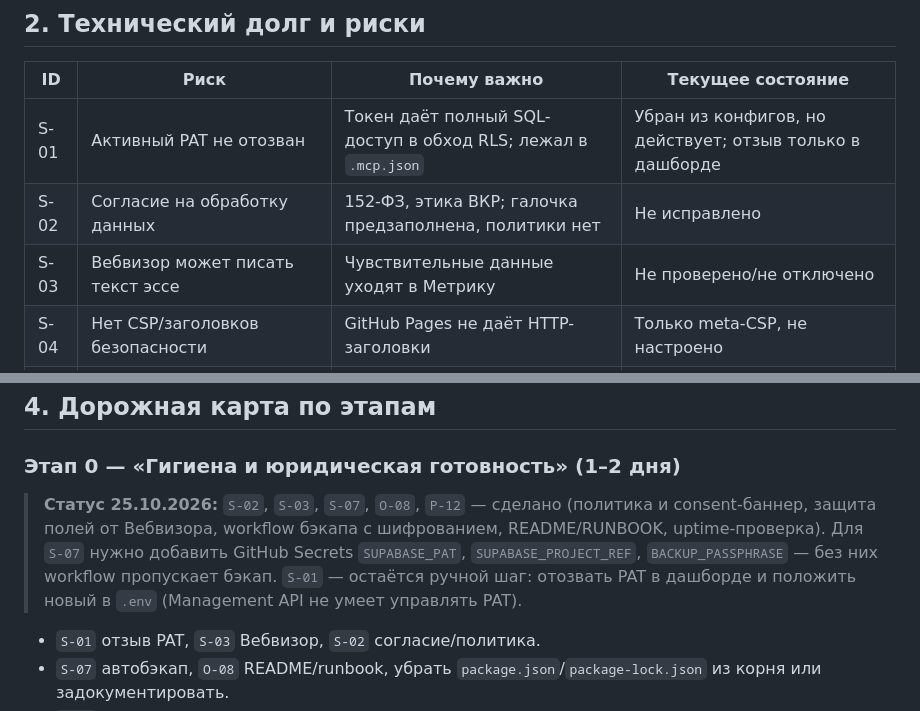
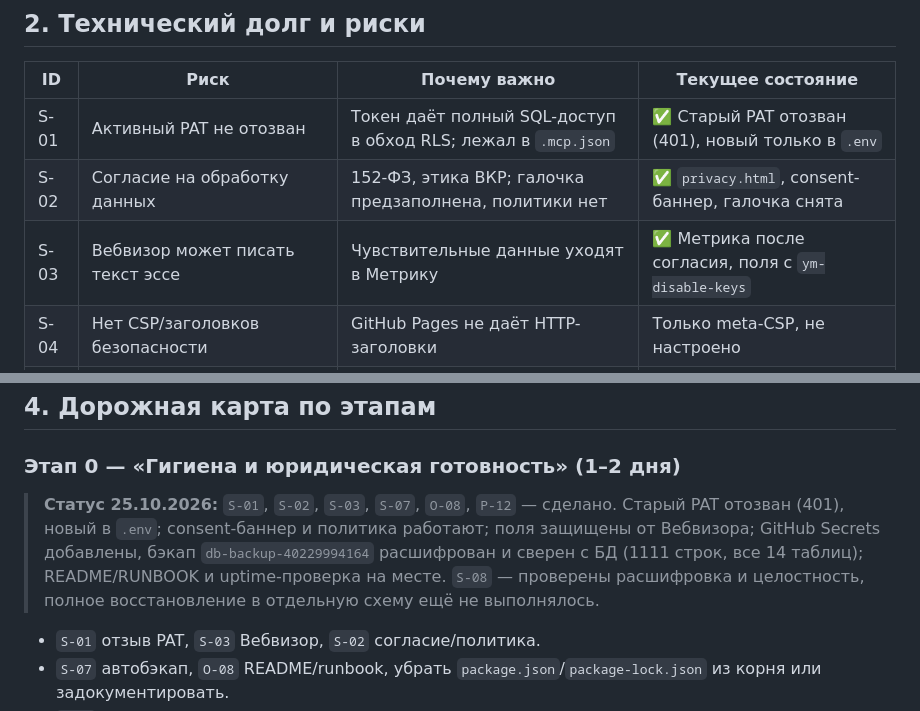
Before and after one commit to ansverd0/psychology-portal, a Markdown page: TECH-ROADMAP.md, 2 parts joined by grey strips. Drawn GitHub-style.

Commit message:
docs: этап 0 закрыт, бэкап проверен

```diff
--- a/TECH-ROADMAP.md
+++ b/TECH-ROADMAP.md
@@ -91,9 +91,9 @@ git status                    # не должно быть секретов и
 
 | ID | Риск | Почему важно | Текущее состояние |
 |---|---|---|---|
-| S-01 | Активный PAT не отозван | Токен даёт полный SQL-доступ в обход RLS; лежал в `.mcp.json` | Убран из конфигов, но действует; отзыв только в дашборде |
-| S-02 | Согласие на обработку данных | 152-ФЗ, этика ВКР; галочка предзаполнена, политики нет | Не исправлено |
-| S-03 | Вебвизор может писать текст эссе | Чувствительные данные уходят в Метрику | Не проверено/не отключено |
+| S-01 | Активный PAT не отозван | Токен даёт полный SQL-доступ в обход RLS; лежал в `.mcp.json` | ✅ Старый PAT отозван (401), новый только в `.env` |
+| S-02 | Согласие на обработку данных | 152-ФЗ, этика ВКР; галочка предзаполнена, политики нет | ✅ `privacy.html`, consent-баннер, галочка снята |
+| S-03 | Вебвизор может писать текст эссе | Чувствительные данные уходят в Метрику | ✅ Метрика после согласия, поля с `ym-disable-keys` |
 | S-04 | Нет CSP/заголовков безопасности | GitHub Pages не даёт HTTP-заголовки | Только meta-CSP, не настроено |
 | S-05 | Запись research-данных напрямую anon | Спам, подделка, обход валидации | Разрешён только INSERT |
 | S-06 | Нет rate limiting | Бот может залить `users_profiles`/эссе | Нет |
@@ -234,7 +234,7 @@ git status                    # не должно быть секретов и
 
 ### Этап 0 — «Гигиена и юридическая готовность» (1–2 дня)
 
-> **Статус 25.10.2026:** `S-02`, `S-03`, `S-07`, `O-08`, `P-12` — сделано (политика и consent-баннер, защита полей от Вебвизора, workflow бэкапа с шифрованием, README/RUNBOOK, uptime-проверка). Для `S-07` нужно добавить GitHub Secrets `SUPABASE_PAT`, `SUPABASE_PROJECT_REF`, `BACKUP_PASSPHRASE` — без них workflow пропускает бэкап. `S-01` — остаётся ручной шаг: отозвать PAT в дашборде и положить новый в `.env` (Management API не умеет управлять PAT).
+> **Статус 25.10.2026:** `S-01`, `S-02`, `S-03`, `S-07`, `O-08`, `P-12` — сделано. Старый PAT отозван (401), новый в `.env`; consent-баннер и политика работают; поля защищены от Вебвизора; GitHub Secrets добавлены, бэкап `db-backup-40229994164` расшифрован и сверен с БД (1111 строк, все 14 таблиц); README/RUNBOOK и uptime-проверка на месте. `S-08` — проверены расшифровка и целостность, полное восстановление в отдельную схему ещё не выполнялось.
 
 - `S-01` отзыв PAT, `S-03` Вебвизор, `S-02` согласие/политика.
 - `S-07` автобэкап, `O-08` README/runbook, убрать `package.json`/`package-lock.json` из корня или задокументировать.
```
